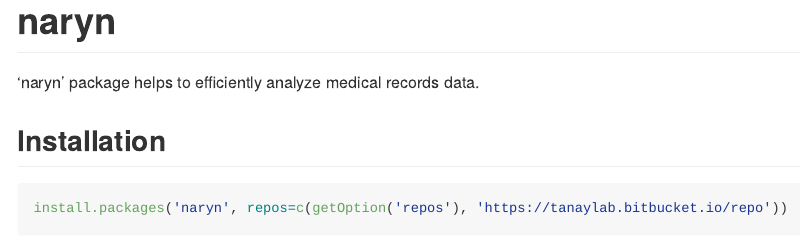
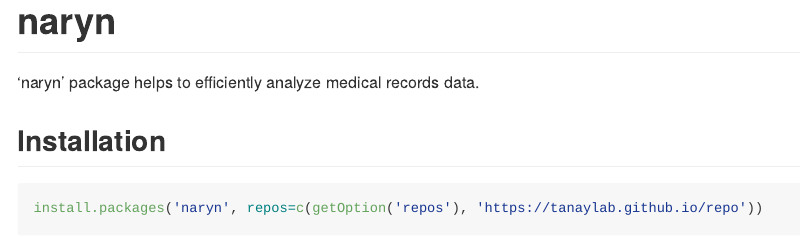
Before and after one commit to tanaylab/naryn, an R Markdown document (README.Rmd): the page in a window 1100 px wide, from its top. Rendered offline with R 4.5, knitr and Pandoc, with nearby package versions; badge pictures from the web are left out.

Commit message:
modified readme to use github

````diff
--- a/README.Rmd
+++ b/README.Rmd
@@ -18,5 +22,5 @@ knitr::opts_chunk$set(
 
 ## Installation
 ```{r, eval=FALSE}
-install.packages('naryn', repos=c(getOption('repos'), 'https://tanaylab.bitbucket.io/repo'))
+install.packages('naryn', repos=c(getOption('repos'), 'https://tanaylab.github.io/repo'))
 ```
````
Also changed, not shown: README.md, README.Rmd (4 more changed lines).
